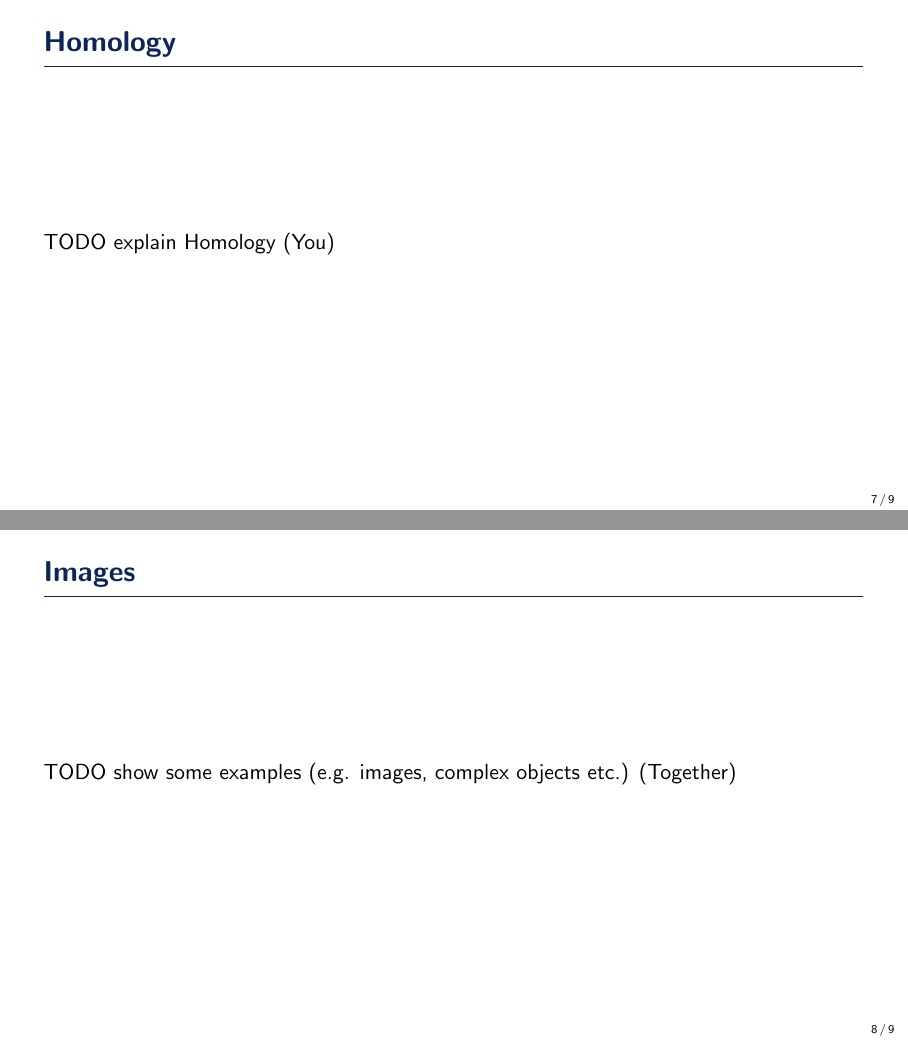
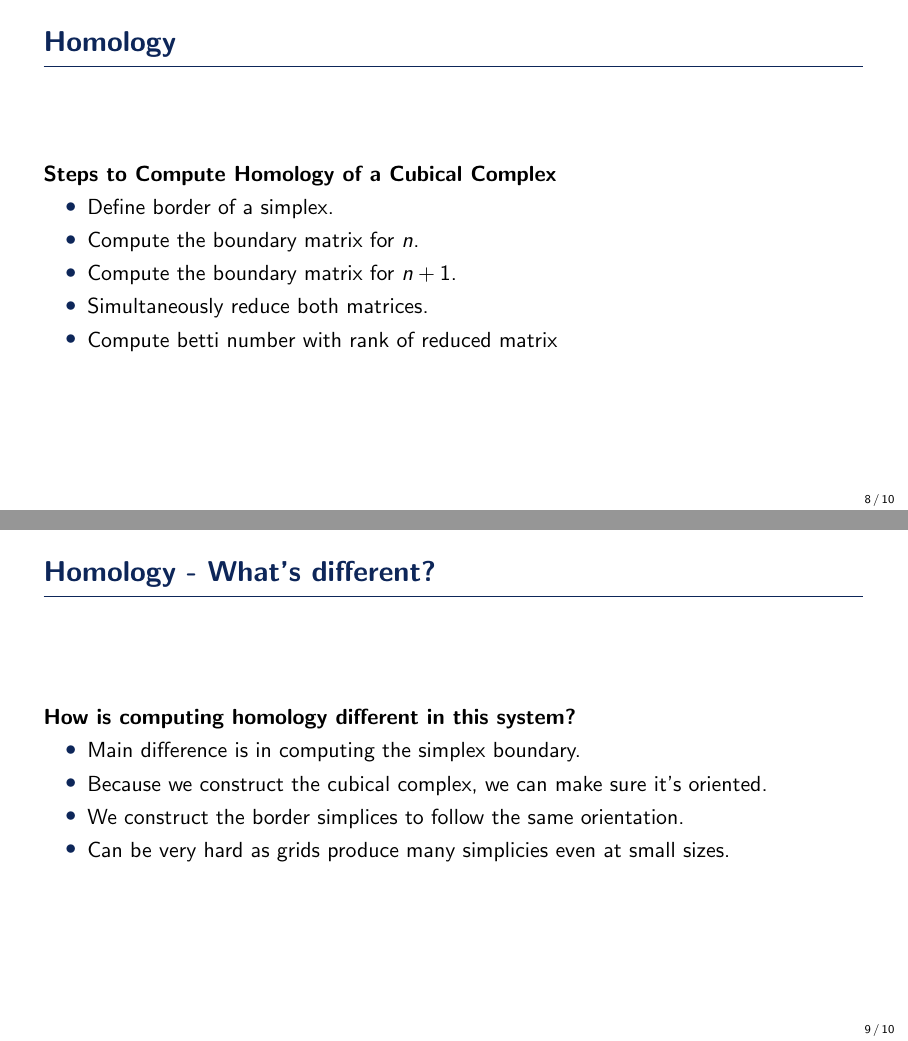
Before and after one commit to smufa/cubical-complexes, LaTeX slides (presentation/SimplePlus-BeamerTheme/sample.tex): pages 7 and 8 of 9 before the commit and pages 8 and 9 of 10 after it, joined at a grey line. Compiled offline with pdfLaTeX.

Commit message:
Added slides

```diff
--- a/presentation/SimplePlus-BeamerTheme/sample.tex
+++ b/presentation/SimplePlus-BeamerTheme/sample.tex
@@ -108,20 +134,48 @@
 %------------------------------------------------
 
 \begin{frame}{Homology}
-    TODO explain Homology (You)
+    \textbf{Steps to Compute Homology of a Cubical Complex}
+    \begin{itemize}
+        \item Define border of a simplex.
+        \item Compute the boundary matrix for $n$.
+        \item Compute the boundary matrix for $n + 1$.
+        \item Simultaneously reduce both matrices.
+        \item Compute betti number with rank of reduced matrix
+    \end{itemize}
 \end{frame}
 
 %------------------------------------------------
-\section{Examples}
+\section{Homology - What's different?}
 %------------------------------------------------
 
-\begin{frame}{Images}
-    TODO show some examples (e.g. images, complex objects etc.) (Together)
+\begin{frame}{Homology - What's different?}
+    \textbf{How is computing homology different in this system?}
+    \begin{itemize}
+        \item Main difference is in computing the simplex boundary.
+        \item Because we construct the cubical complex, we can make sure it's oriented.
+        \item We construct the border simplices to follow the same orientation.
+        \item Can be very hard as grids produce many simplicies even at small sizes.
+    \end{itemize}
 \end{frame}
 
-\begin{frame}{References}
-    \footnotesize
-    \bibliography{reference.bib}
-    \bibliographystyle{apalike}
+%------------------------------------------------
+\section{Persistent Homology}
+%------------------------------------------------
+
+
+%------------------------------------------------
+\begin{frame}{Persistent Homology on Cubical Complexes}
+    \textbf{Extending Persistent Homology to Cubical Complexes}
+    \textbf{Key Steps:}
+    \begin{enumerate}
+        \item \textbf{Filtration:}
+        \begin{itemize}
+            \item Construct a sequence of subcomplexes \(K_1 \subseteq K_2 \subseteq \dots \subseteq K_n\) by adding cubes based on a threshold (e.g., pixel intensity or distance).
+        \end{itemize}
+        \item \textbf{Persistence:} Identify when features (e.g., components, loops) are created (birth) and destroyed (death).
+        \item \textbf{Output:} Visualize persistence as \textbf{barcodes} or \textbf{persistence diagrams}.
+    \end{enumerate}
+
 \end{frame}
+
 \end{document}
```
Also changed, not shown: presentation/SimplePlus-BeamerTheme/sample.tex (26 more changed lines), 1 other file.
